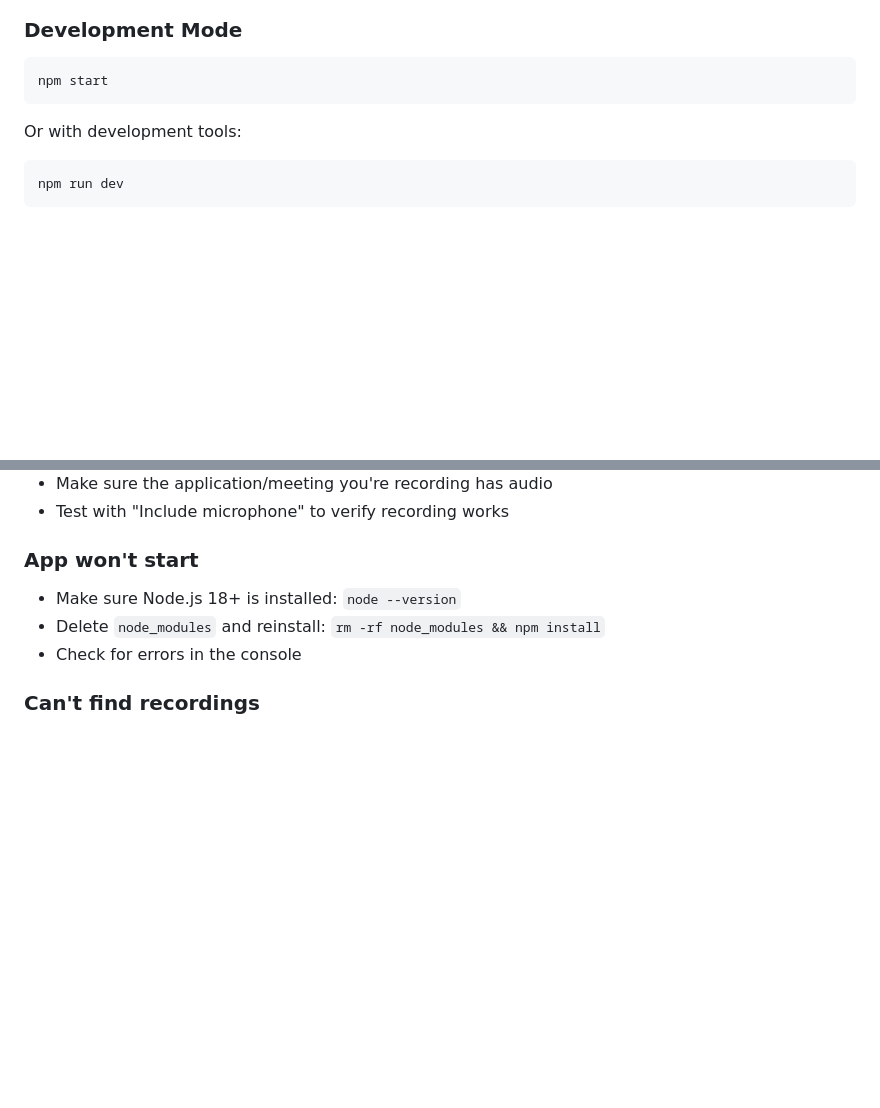
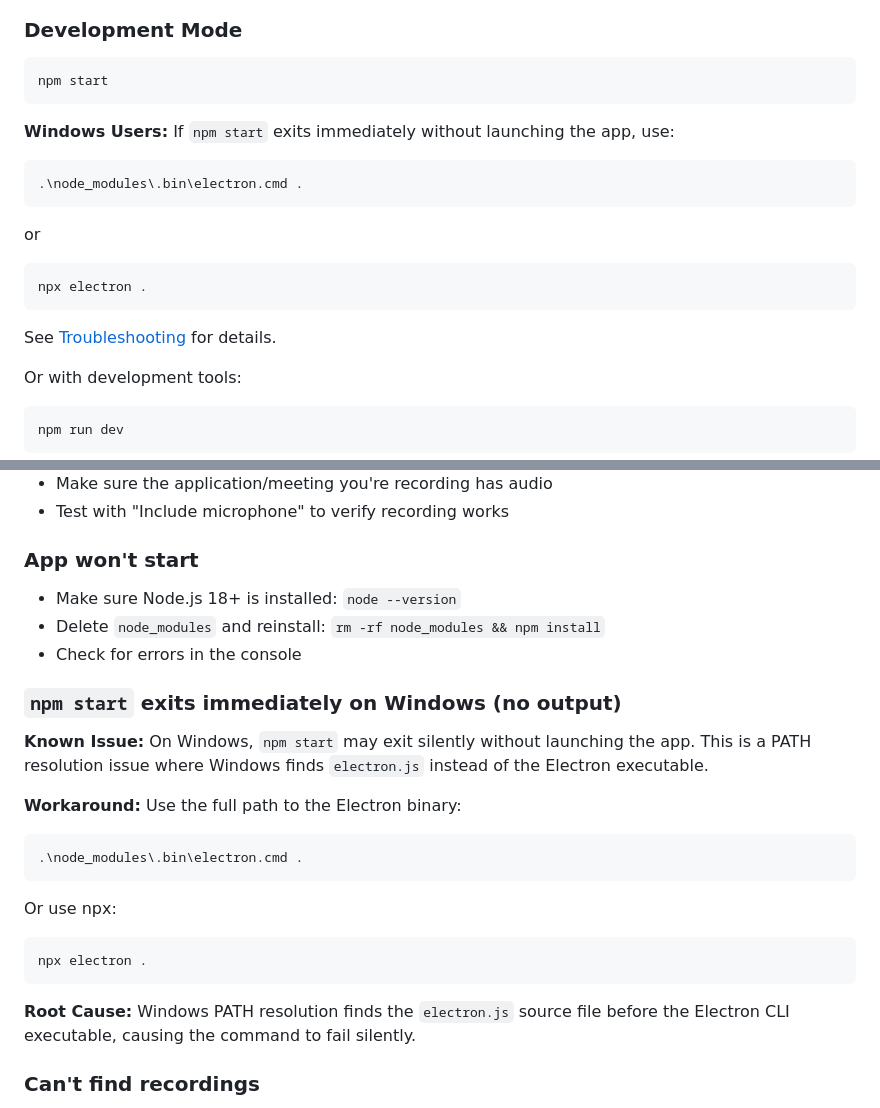
Before and after one commit to ifruncillo/vaultscribe, a Markdown page: desktop/README.md, 2 parts joined by grey strips. Drawn GitHub-style; blank space fills up the shorter version.

Commit message:
Document Windows npm start issue and workaround
Added troubleshooting section for Windows users experiencing silent exit
when running npm start. This is caused by Windows PATH resolution finding
electron.js instead of the Electron CLI executable.

Changes:
- Added Windows-specific note in "Running the App" section
- Added detailed troubleshooting entry with workarounds
- Included both .\node_modules\.bin\electron.cmd and npx electron solutions
- Explained root cause for future reference

This issue has been confirmed and the workarounds tested on Windows.

````diff
--- a/desktop/README.md
+++ b/desktop/README.md
@@ -74,6 +74,16 @@ This is the Electron desktop application for VaultScribe - Phase 1: Core Recordi
 ```bash
 npm start
 ```
+
+**Windows Users:** If `npm start` exits immediately without launching the app, use:
+```powershell
+.\node_modules\.bin\electron.cmd .
+```
+or
+```powershell
+npx electron .
+```
+See [Troubleshooting](#npm-start-exits-immediately-on-windows-no-output) for details.
 
 Or with development tools:
 
@@ -290,6 +300,21 @@ Future versions will support:
 - Delete `node_modules` and reinstall: `rm -rf node_modules && npm install`
 - Check for errors in the console
 
+### `npm start` exits immediately on Windows (no output)
+**Known Issue:** On Windows, `npm start` may exit silently without launching the app. This is a PATH resolution issue where Windows finds `electron.js` instead of the Electron executable.
+
+**Workaround:** Use the full path to the Electron binary:
+```powershell
+.\node_modules\.bin\electron.cmd .
+```
+
+Or use npx:
+```powershell
+npx electron .
+```
+
+**Root Cause:** Windows PATH resolution finds the `electron.js` source file before the Electron CLI executable, causing the command to fail silently.
+
 ### Can't find recordings
 - Check the `recordings/` folder in the app directory
 - Recordings are encrypted with `.enc` extension
````
